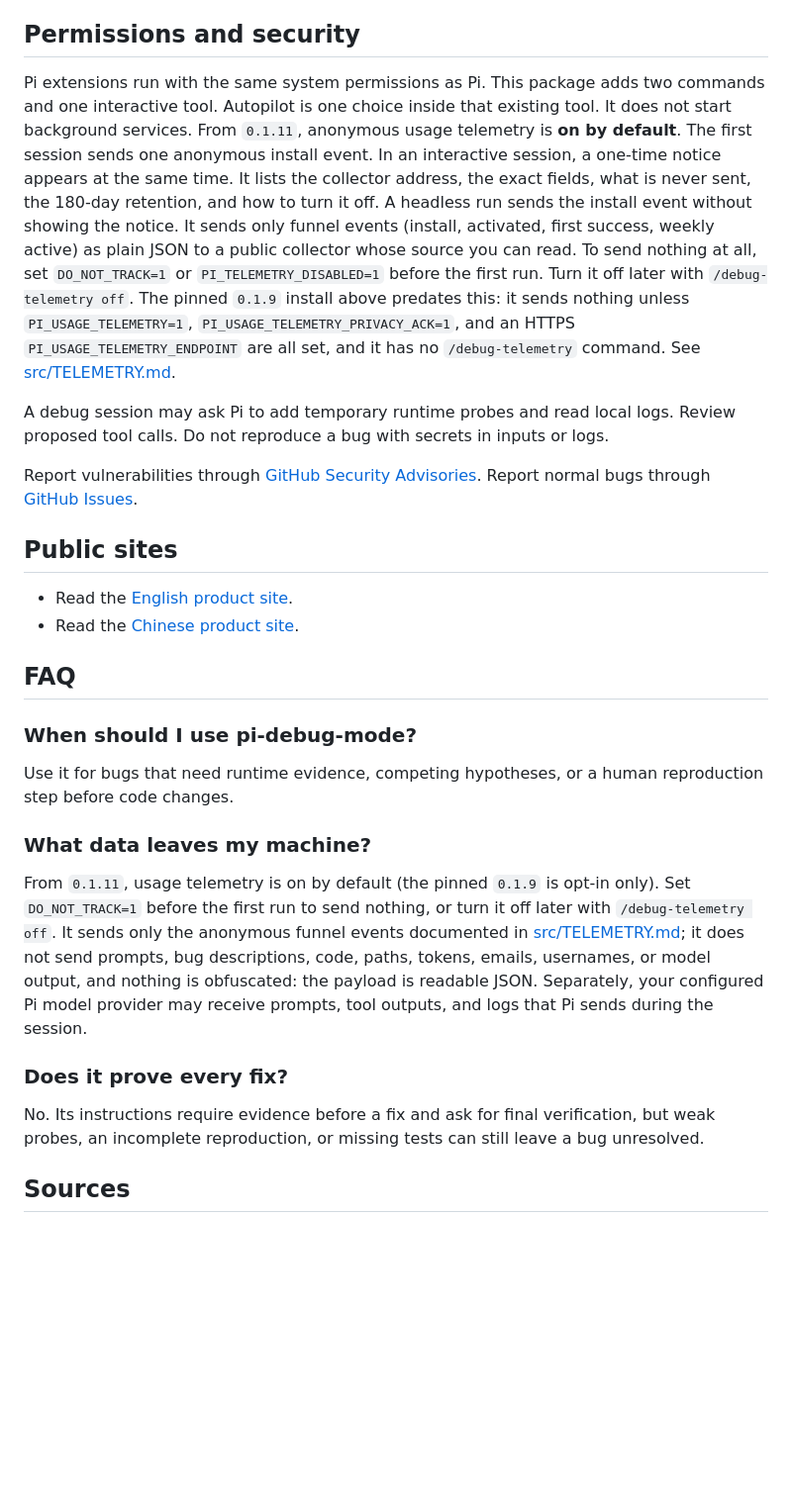
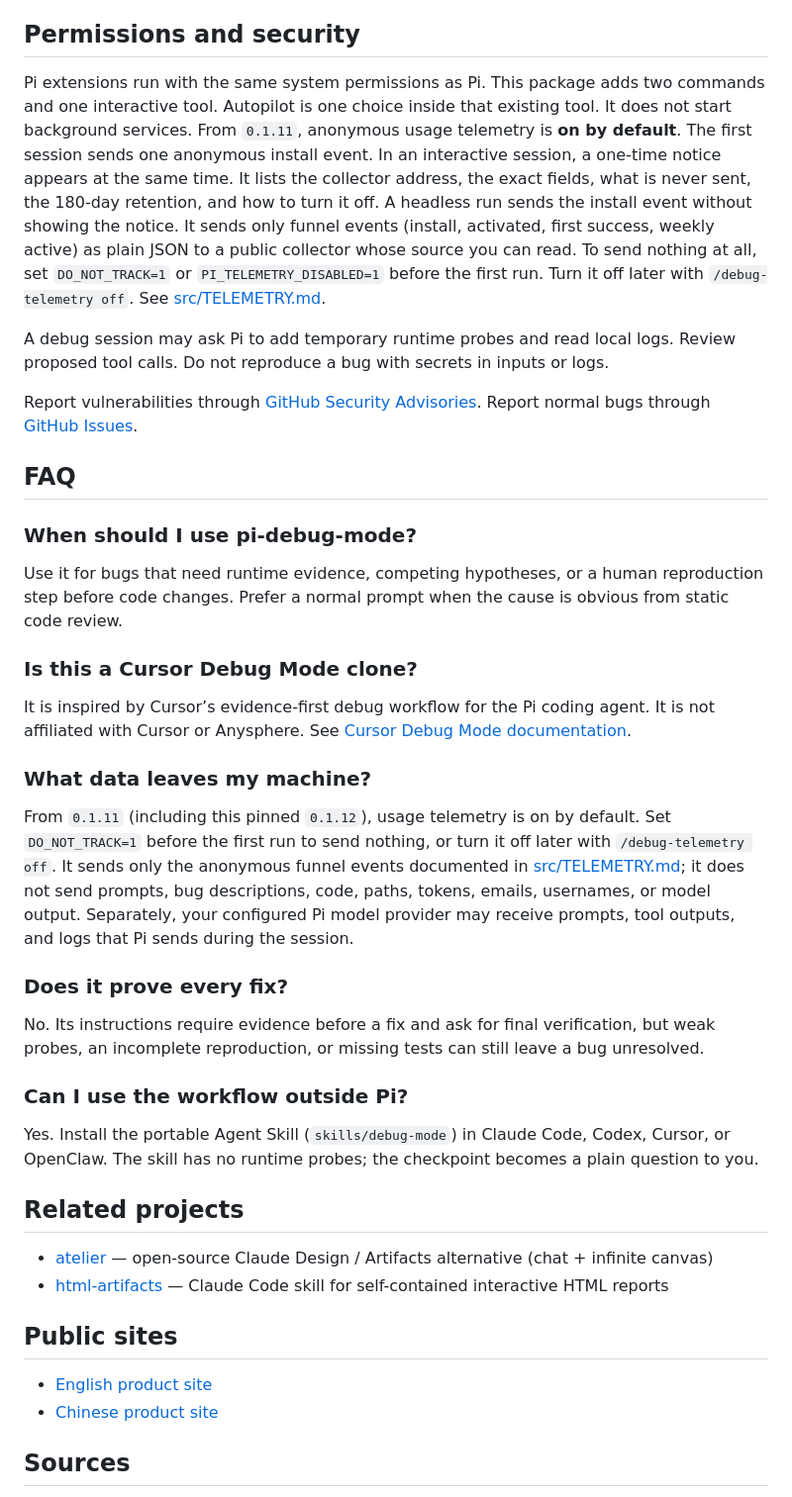
Before and after one commit to liush2yuxjtu/pi-debug-mode, a Markdown page: README.md, the part around one of its changes. Shown at 99% size. Rendered like a GitHub page; blank space fills up the shorter version.

```diff
--- a/README.md
+++ b/README.md
@@ -117,30 +122,43 @@ Use an ordinary prompt for a direct question or a bug with an obvious static cau
 
 ## Permissions and security
 
-Pi extensions run with the same system permissions as Pi. This package adds two commands and one interactive tool. Autopilot is one choice inside that existing tool. It does not start background services. From `0.1.11`, anonymous usage telemetry is **on by default**. The first session sends one anonymous install event. In an interactive session, a one-time notice appears at the same time. It lists the collector address, the exact fields, what is never sent, the 180-day retention, and how to turn it off. A headless run sends the install event without showing the notice. It sends only funnel events (install, activated, first success, weekly active) as plain JSON to a public collector whose source you can read. To send nothing at all, set `DO_NOT_TRACK=1` or `PI_TELEMETRY_DISABLED=1` before the first run. Turn it off later with `/debug-telemetry off`. The pinned `0.1.9` install above predates this: it sends nothing unless `PI_USAGE_TELEMETRY=1`, `PI_USAGE_TELEMETRY_PRIVACY_ACK=1`, and an HTTPS `PI_USAGE_TELEMETRY_ENDPOINT` are all set, and it has no `/debug-telemetry` command. See [src/TELEMETRY.md](src/TELEMETRY.md).
+Pi extensions run with the same system permissions as Pi. This package adds two commands and one interactive tool. Autopilot is one choice inside that existing tool. It does not start background services. From `0.1.11`, anonymous usage telemetry is **on by default**. The first session sends one anonymous install event. In an interactive session, a one-time notice appears at the same time. It lists the collector address, the exact fields, what is never sent, the 180-day retention, and how to turn it off. A headless run sends the install event without showing the notice. It sends only funnel events (install, activated, first success, weekly active) as plain JSON to a public collector whose source you can read. To send nothing at all, set `DO_NOT_TRACK=1` or `PI_TELEMETRY_DISABLED=1` before the first run. Turn it off later with `/debug-telemetry off`. See [src/TELEMETRY.md](src/TELEMETRY.md).
 
 A debug session may ask Pi to add temporary runtime probes and read local logs. Review proposed tool calls. Do not reproduce a bug with secrets in inputs or logs.
 
 Report vulnerabilities through [GitHub Security Advisories](https://github.com/liush2yuxjtu/pi-debug-mode/security/advisories/new). Report normal bugs through [GitHub Issues](https://github.com/liush2yuxjtu/pi-debug-mode/issues).
 
-## Public sites
-
-- Read the [English product site](https://liush2yuxjtu.github.io/pi-debug-mode/).
-- Read the [Chinese product site](https://liush2yuxjtu.github.io/pi-debug-mode/zh/).
-
 ## FAQ
 
 ### When should I use pi-debug-mode?
 
-Use it for bugs that need runtime evidence, competing hypotheses, or a human reproduction step before code changes.
+Use it for bugs that need runtime evidence, competing hypotheses, or a human reproduction step before code changes. Prefer a normal prompt when the cause is obvious from static code review.
+
+### Is this a Cursor Debug Mode clone?
+
+It is inspired by Cursor’s evidence-first debug workflow for the Pi coding agent. It is not affiliated with Cursor or Anysphere. See [Cursor Debug Mode documentation](https://cursor.com/for/debugging).
 
 ### What data leaves my machine?
 
-From `0.1.11`, usage telemetry is on by default (the pinned `0.1.9` is opt-in only). Set `DO_NOT_TRACK=1` before the first run to send nothing, or turn it off later with `/debug-telemetry off`. It sends only the anonymous funnel events documented in [src/TELEMETRY.md](src/TELEMETRY.md); it does not send prompts, bug descriptions, code, paths, tokens, emails, usernames, or model output, and nothing is obfuscated: the payload is readable JSON. Separately, your configured Pi model provider may receive prompts, tool outputs, and logs that Pi sends during the session.
+From `0.1.11` (including this pinned `0.1.12`), usage telemetry is on by default. Set `DO_NOT_TRACK=1` before the first run to send nothing, or turn it off later with `/debug-telemetry off`. It sends only the anonymous funnel events documented in [src/TELEMETRY.md](src/TELEMETRY.md); it does not send prompts, bug descriptions, code, paths, tokens, emails, usernames, or model output. Separately, your configured Pi model provider may receive prompts, tool outputs, and logs that Pi sends during the session.
 
 ### Does it prove every fix?
 
 No. Its instructions require evidence before a fix and ask for final verification, but weak probes, an incomplete reproduction, or missing tests can still leave a bug unresolved.
+
+### Can I use the workflow outside Pi?
+
+Yes. Install the portable Agent Skill (`skills/debug-mode`) in Claude Code, Codex, Cursor, or OpenClaw. The skill has no runtime probes; the checkpoint becomes a plain question to you.
+
+## Related projects
+
+- [atelier](https://github.com/liush2yuxjtu/atelier) — open-source Claude Design / Artifacts alternative (chat + infinite canvas)
+- [html-artifacts](https://github.com/liush2yuxjtu/html-artifacts) — Claude Code skill for self-contained interactive HTML reports
+
+## Public sites
+
+- [English product site](https://liush2yuxjtu.github.io/pi-debug-mode/)
+- [Chinese product site](https://liush2yuxjtu.github.io/pi-debug-mode/zh/)
 
 ## Sources
 
```
Also changed, not shown: other parts of README.md (+32 -27 lines).
